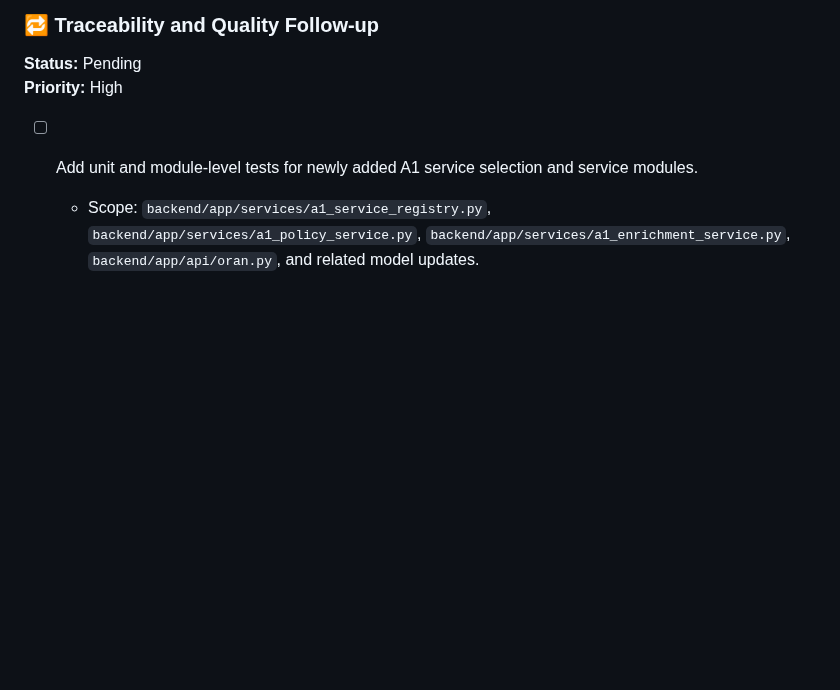
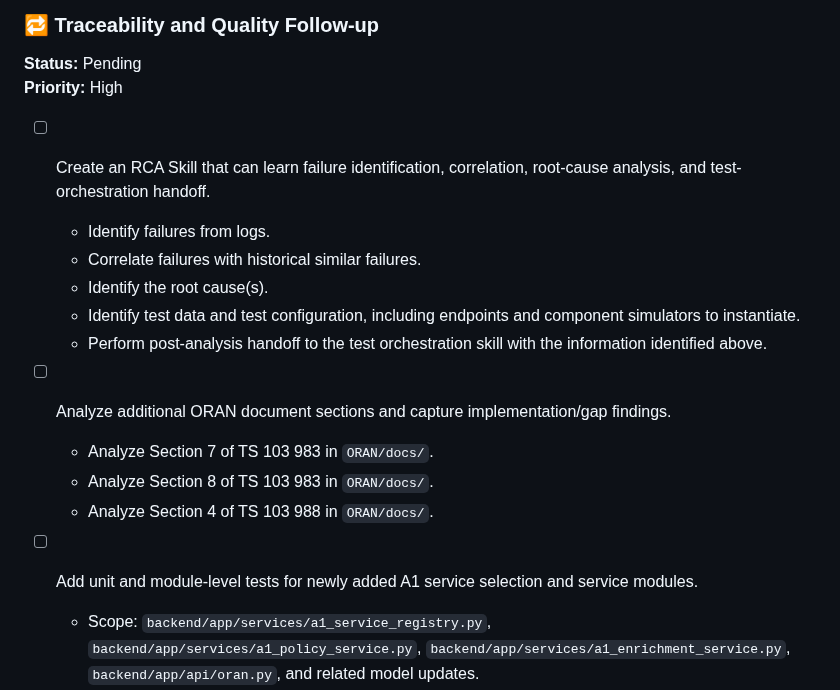
Before and after one commit to rsi-sachin/TestRepo, a Markdown page: ORAN/TODO.md, the part around the change. GitHub-like rendering; blank space fills up the shorter version.

Commit message:
Update ORAN TODO with RCA and document analysis tasks

```diff
--- a/ORAN/TODO.md
+++ b/ORAN/TODO.md
@@ -201,6 +201,18 @@ Exit Criteria:
 ### 🔁 Traceability and Quality Follow-up
 **Status:** Pending
 **Priority:** High
+
+- [ ] Create an RCA Skill that can learn failure identification, correlation, root-cause analysis, and test-orchestration handoff.
+  - Identify failures from logs.
+  - Correlate failures with historical similar failures.
+  - Identify the root cause(s).
+  - Identify test data and test configuration, including endpoints and component simulators to instantiate.
+  - Perform post-analysis handoff to the test orchestration skill with the information identified above.
+
+- [ ] Analyze additional ORAN document sections and capture implementation/gap findings.
+  - Analyze Section 7 of TS 103 983 in `ORAN/docs/`.
+  - Analyze Section 8 of TS 103 983 in `ORAN/docs/`.
+  - Analyze Section 4 of TS 103 988 in `ORAN/docs/`.
 
 - [ ] Add unit and module-level tests for newly added A1 service selection and service modules.
   - Scope: `backend/app/services/a1_service_registry.py`, `backend/app/services/a1_policy_service.py`, `backend/app/services/a1_enrichment_service.py`, `backend/app/api/oran.py`, and related model updates.
```
